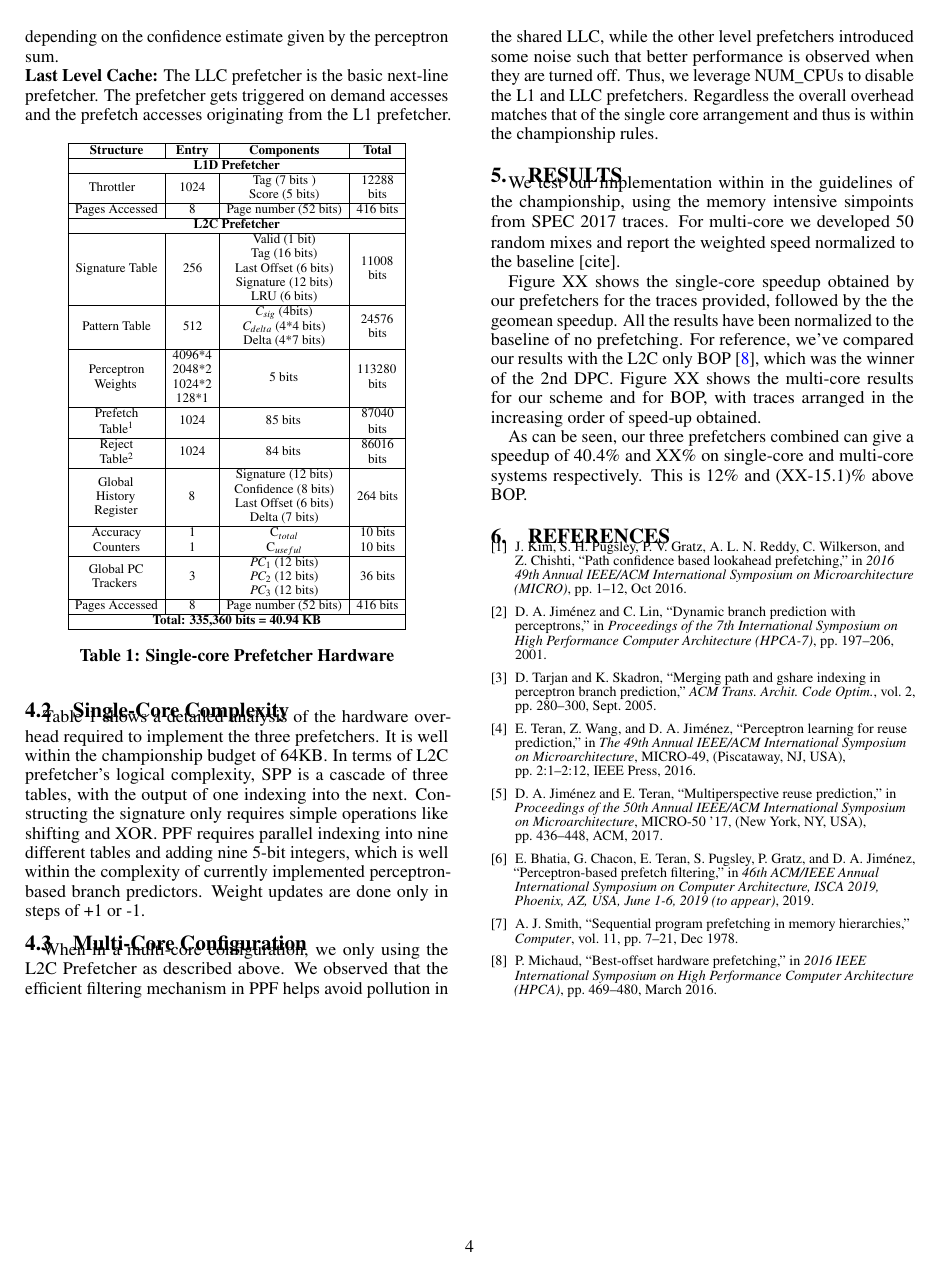
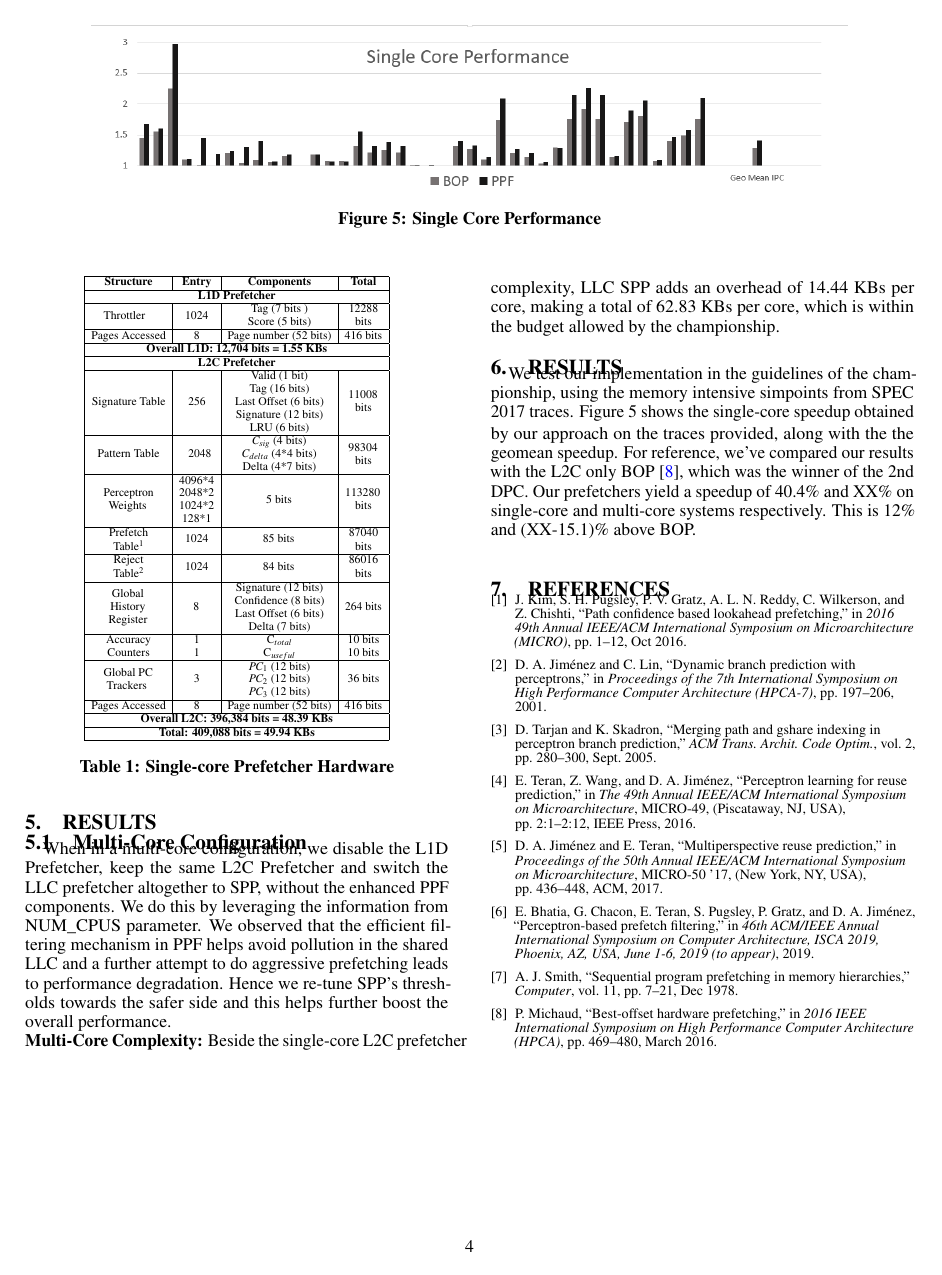
Before and after one commit to eshanbhatia22/DPC3_Paper_Published_Version, a LaTeX paper (main.tex, which reads config.tex, results.tex): page 4 of 4. Compiled offline with pdfLaTeX.

Commit message:
Almost final paper

```diff
--- a/config.tex
+++ b/config.tex
@@ -30,12 +30,7 @@ The prefetcher continues to prefetch the next N consecutive lines of
 that page. N is obtained dynamically by sharing the Prefetch Queue
 (PQ) resources over consecutively active pages, as explained in
 Section~\ref{Enhancements-Misc}
-
 All the prefetch suggestions coming from the L1D prefetcher are placed
 in the L1D Cache.
 
 \noindent \textbf{2nd Level Cache:} For the L2C, we are using the
-enhanced SPP+PPF approach described in the
-section~\ref{Enhancements}. Prefetches originating from the L2C can be
-placed in L2C or LLC, depending on the confidence estimate given by
-the perceptron sum.
@@ -47,4 +40,2 @@ the perceptron sum.
 
 \noindent \textbf{Last Level Cache:} The LLC prefetcher is the basic
-next-line prefetcher. The prefetcher gets triggered on demand accesses
-and the prefetch accesses originating from the L1 prefetcher.
@@ -51,8 +47,17 @@ and the prefetch accesses originating from the L1 prefetcher.
+\begin{figure*}[h]
+  \begin{center}
+  \includegraphics[width=0.85\textwidth]{Performance}
+  \caption{Single Core Performance}
+  \label{fig:perf}
+  \end{center}
+\end{figure*}
+
+
 
 \begin{table}[h]
 \begin{adjustwidth}{}{}
     \centering
-    \begin{adjustbox}{width=0.8\columnwidth}
+    \begin{adjustbox}{width=0.72\columnwidth}
     \begin{tabular}{|c|c|c|c|}
     \hline
         \textbf{Structure} &
@@ -67,6 +72,8 @@ and the prefetch accesses originating from the L1 prefetcher.
     \hline
 	Pages Accessed			&	8			   & 	Page number (52 bits) 	& 416 bits	\\
     \hline
+        \multicolumn{4}{|c|}{\textbf{Overall L1D: 12,704 bits = 1.55 KBs}}\\
+    \hline
 	\multicolumn{4}{|c|}{\textbf{L2C Prefetcher}}	\\
     \hline
                                             &  \multirow{5}{0.5cm}{256}    & Valid (1 bit)  &             \\
@@ -75,7 +82,7 @@ and the prefetch accesses originating from the L1 prefetcher.
                                              &      & Signature (12 bits)  &             \\
                                              &      & LRU (6 bits)         &             \\
     \hline
-                                    &  \multirow{3}{0.5cm}{512}    & $C_{sig}$ (4bits)      &\multirow{2}{0.9cm}{24576}               \\
+                                    &  \multirow{3}{0.5cm}{2048}    & $C_{sig}$ (4 bits)      &\multirow{2}{0.9cm}{98304}               \\
                        Pattern Table         &   & $C_{delta}$ (4*4 bits) &  \multirow{2}{0.5cm}{bits}  \\
                                              &      & Delta (4*7 bits)       &               \\
     \hline
@@ -104,7 +111,9 @@ and the prefetch accesses originating from the L1 prefetcher.
     \hline
 	Pages Accessed			&	8			   & 	Page number (52 bits) 	& 416 bits	\\
     \hline
-        \multicolumn{4}{|c|}{\textbf{Total: 335,360 bits = 40.94 KB}}\\
+        \multicolumn{4}{|c|}{\textbf{Overall L2C: 396,384 bits = 48.39 KBs}}\\
+    \hline
+        \multicolumn{4}{|c|}{\textbf{Total: 409,088 bits = 49.94 KBs}}\\
     \hline
     \end{tabular}
     \end{adjustbox}
@@ -127,14 +134,24 @@ tables and adding nine 5-bit integers, which is well within the
 complexity of currently implemented perceptron-based branch
 predictors.  Weight updates are done only in steps of +1 or -1.
 
+\section{Results}
+\label{Results}
+
+
 \subsection{Multi-Core Configuration}
 \label{Config-Multi}
 
-When in a multi-core configuration, we only using the L2C Prefetcher
-as described above. We observed that the efficient filtering mechanism
-in PPF helps avoid pollution in the shared LLC, while the other level
-prefetchers introduced some noise such that better performance is
-observed when they are turned off.  Thus, we leverage NUM\_CPUs to
-disable the L1 and LLC prefetchers.  Regardless the overall overhead
-matches that of the single core arrangement and thus is within the
-championship rules.
+When in a multi-core configuration, we disable the L1D Prefetcher, keep
+the same L2C Prefetcher and switch the LLC prefetcher altogether to SPP,
+without the enhanced PPF components.
+We do this by leveraging the information from NUM\_CPUS parameter.
+We observed that the efficient filtering mechanism in PPF helps avoid
+pollution in the shared LLC and a further attempt to do aggressive
+prefetching leads to performance degradation.
+Hence we re-tune SPP's thresholds towards the safer side and this
+helps further boost the overall performance.
+
+\noindent \textbf{Multi-Core Complexity:}
+Beside the single-core L2C prefetcher complexity, LLC SPP adds an overhead
+of 14.44 KBs per core, making a total of 62.83 KBs per core, which is within
+the budget allowed by the championship.
--- a/main.tex
+++ b/main.tex
@@ -75,7 +75,7 @@
 \thispagestyle{firstpage}
 \pagestyle{plain}
 
-%\begin{spacing}{1}
+\begin{spacing}{0.99}
 
 \input{abs}
 \input{intro}
--- a/results.tex
+++ b/results.tex
@@ -1,16 +1,11 @@
+
 \section{Results}
 \label{Results}
-
-We test our implementation within in the guidelines of the championship, using the
-memory intensive simpoints from SPEC 2017 traces. For multi-core we developed 50
-random mixes and report the weighted speed normalized to the baseline [cite].
-
-Figure XX shows the single-core speedup obtained by our prefetchers for the traces
-provided, followed by the the geomean speedup. All the results have
-been normalized to the baseline of no prefetching. For reference, we've compared
-our results with the L2C only BOP~\cite{BOP}, which was the winner of the 2nd DPC.
-Figure XX shows the multi-core results for our scheme and for BOP, with traces
-arranged in the increasing order of speed-up obtained.
-
-As can be seen, our three prefetchers combined can give a speedup of 40.4\% and XX\%
-on single-core and multi-core systems respectively. This is 12\% and (XX-15.1)\% above BOP.
+We test our implementation in the guidelines of the championship, using the
+memory intensive simpoints from SPEC 2017 traces. Figure~\ref{fig:perf} shows
+the single-core speedup obtained by our approach on the traces provided,
+along with the the geomean speedup.
+For reference, we've compared our results with the L2C only BOP~\cite{BOP},
+which was the winner of the 2nd DPC. Our prefetchers yield a speedup of 40.4\%
+and XX\% on single-core and multi-core systems respectively. This is 12\% and
+(XX-15.1)\% above BOP.
```
Also changed, not shown: back.tex (+2 -2 lines), enhancements.tex (+2 -2 lines), graphs/Performance.PNG (added), config.tex (17 more changed lines), main.tex (2 more changed lines).
